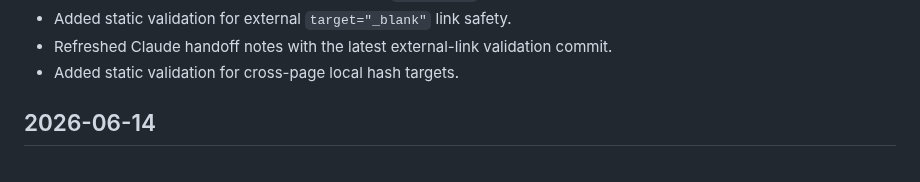
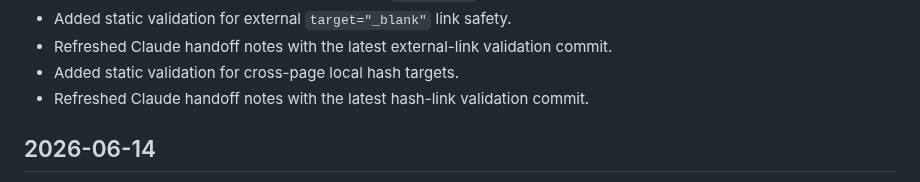
Before and after one commit to jjun96750/grantlabs-homepage-new, a Markdown page: CHANGELOG.md, the part around the change. Rendered like a GitHub page.

Commit message:
Refresh handoff after hash validation

```diff
--- a/CHANGELOG.md
+++ b/CHANGELOG.md
@@ -40,6 +40,7 @@ All notable changes to the Grant Labs new homepage are documented here.
 - Added static validation for external `target="_blank"` link safety.
 - Refreshed Claude handoff notes with the latest external-link validation commit.
 - Added static validation for cross-page local hash targets.
+- Refreshed Claude handoff notes with the latest hash-link validation commit.
 
 ## 2026-06-14
 
```
Also changed, not shown: CLAUDE_HANDOFF.md (+1 -1 lines), DEVELOPMENT_STATUS.md (+1 -0 lines).
